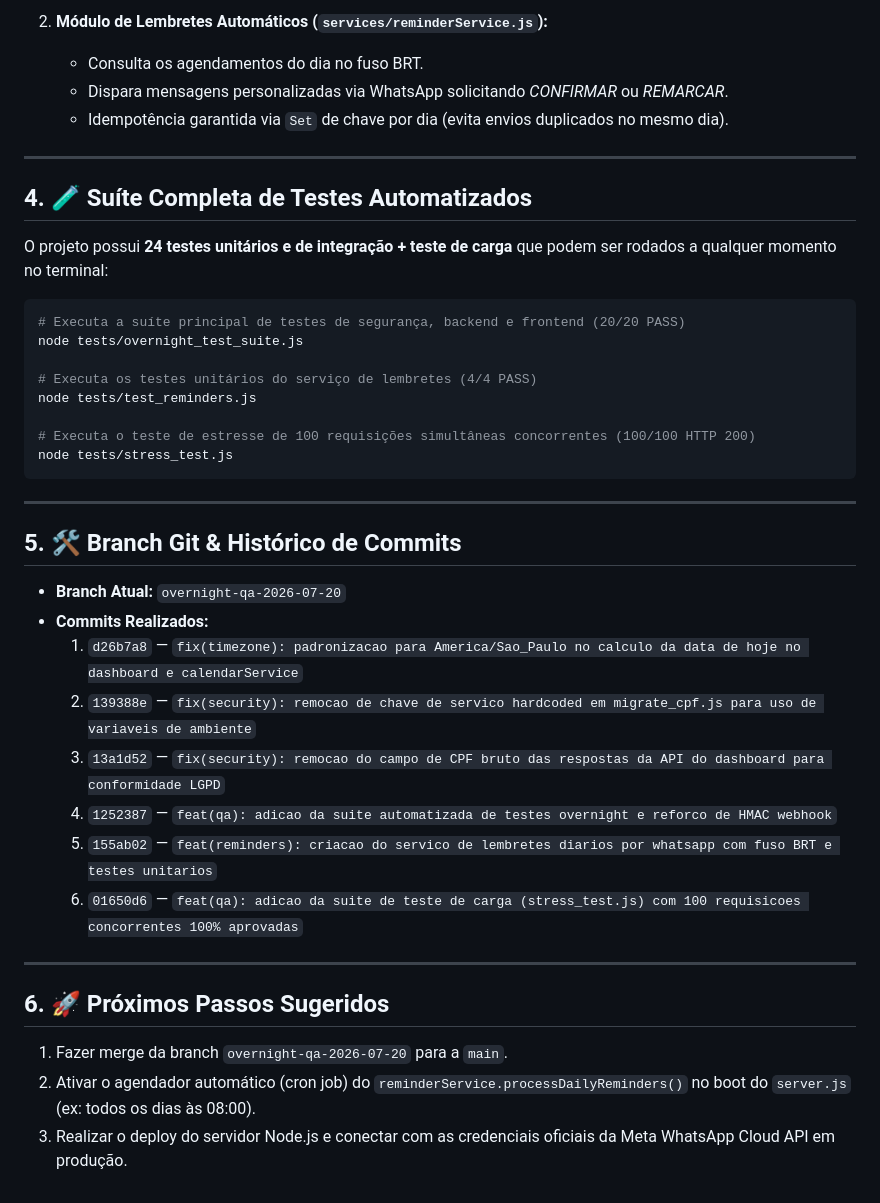
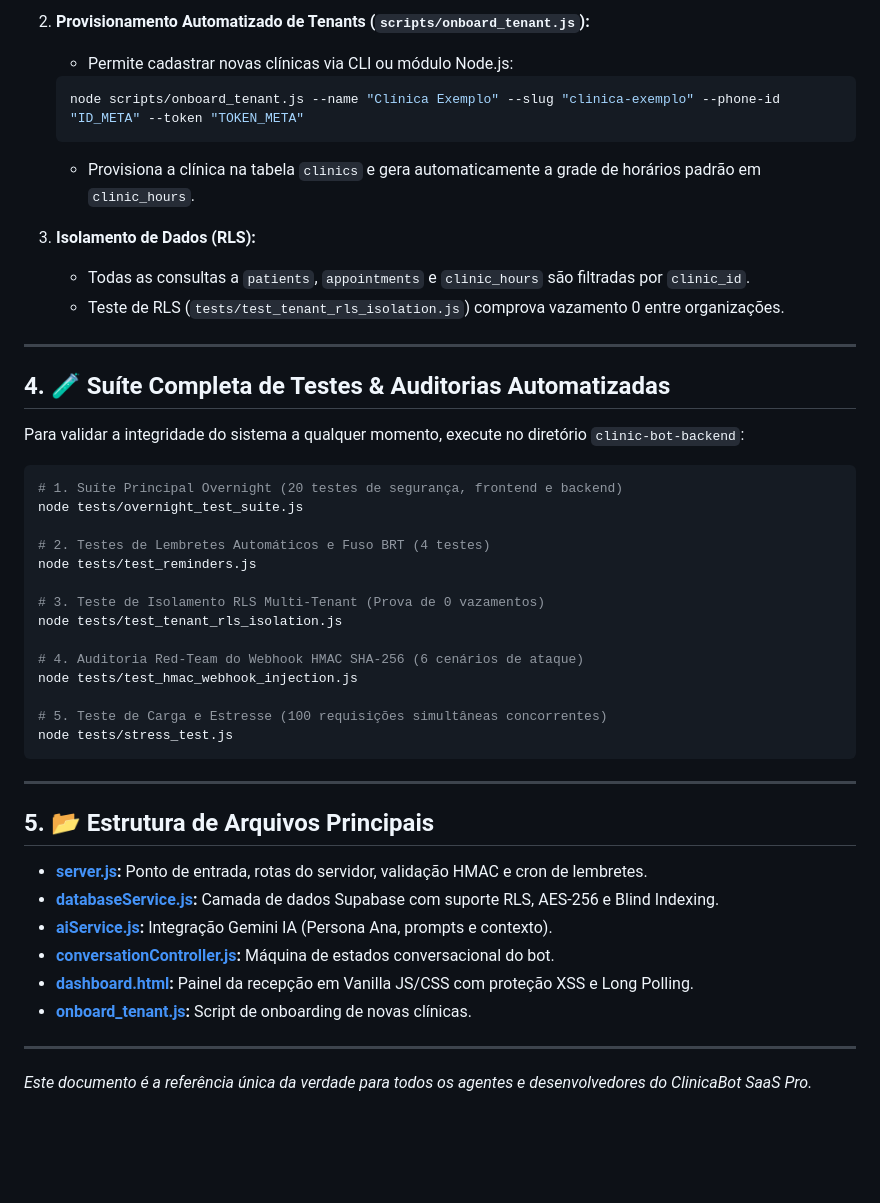
Before and after one commit to henriquehsn110-jpg/clinic-bot, a Markdown page: PROJECT_KNOWLEDGE_BASE.md, the part around one of its changes. GitHub-like rendering; blank space fills up the shorter version.

````diff
--- a/PROJECT_KNOWLEDGE_BASE.md
+++ b/PROJECT_KNOWLEDGE_BASE.md
@@ -41,43 +59,48 @@
 
-2. **Módulo de Lembretes Automáticos (`services/reminderService.js`):**
-   * Consulta os agendamentos do dia no fuso BRT.
-   * Dispara mensagens personalizadas via WhatsApp solicitando *CONFIRMAR* ou *REMARCAR*.
-   * Idempotência garantida via `Set` de chave por dia (evita envios duplicados no mesmo dia).
+2. **Provisionamento Automatizado de Tenants (`scripts/onboard_tenant.js`):**
+   * Permite cadastrar novas clínicas via CLI ou módulo Node.js:
+   ```bash
+   node scripts/onboard_tenant.js --name "Clínica Exemplo" --slug "clinica-exemplo" --phone-id "ID_META" --token "TOKEN_META"
+   ```
+   * Provisiona a clínica na tabela `clinics` e gera automaticamente a grade de horários padrão em `clinic_hours`.
+
+3. **Isolamento de Dados (RLS):**
+   * Todas as consultas a `patients`, `appointments` e `clinic_hours` são filtradas por `clinic_id`.
+   * Teste de RLS (`tests/test_tenant_rls_isolation.js`) comprova vazamento 0 entre organizações.
 
 ---
 
-## 4. 🧪 Suíte Completa de Testes Automatizados
+## 4. 🧪 Suíte Completa de Testes & Auditorias Automatizadas
 
-O projeto possui **24 testes unitários e de integração + teste de carga** que podem ser rodados a qualquer momento no terminal:
+Para validar a integridade do sistema a qualquer momento, execute no diretório `clinic-bot-backend`:
 
 ```bash
-# Executa a suíte principal de testes de segurança, backend e frontend (20/20 PASS)
+# 1. Suíte Principal Overnight (20 testes de segurança, frontend e backend)
 node tests/overnight_test_suite.js
 
-# Executa os testes unitários do serviço de lembretes (4/4 PASS)
+# 2. Testes de Lembretes Automáticos e Fuso BRT (4 testes)
 node tests/test_reminders.js
 
-# Executa o teste de estresse de 100 requisições simultâneas concorrentes (100/100 HTTP 200)
+# 3. Teste de Isolamento RLS Multi-Tenant (Prova de 0 vazamentos)
+node tests/test_tenant_rls_isolation.js
+
+# 4. Auditoria Red-Team do Webhook HMAC SHA-256 (6 cenários de ataque)
+node tests/test_hmac_webhook_injection.js
+
+# 5. Teste de Carga e Estresse (100 requisições simultâneas concorrentes)
 node tests/stress_test.js
 ```
 
 ---
 
-## 5. 🛠️ Branch Git & Histórico de Commits
+## 5. 📂 Estrutura de Arquivos Principais
 
-* **Branch Atual:** `overnight-qa-2026-07-20`
-* **Commits Realizados:**
-  1. `d26b7a8` — `fix(timezone): padronizacao para America/Sao_Paulo no calculo da data de hoje no dashboard e calendarService`
-  2. `139388e` — `fix(security): remocao de chave de servico hardcoded em migrate_cpf.js para uso de variaveis de ambiente`
-  3. `13a1d52` — `fix(security): remocao do campo de CPF bruto das respostas da API do dashboard para conformidade LGPD`
-  4. `1252387` — `feat(qa): adicao da suite automatizada de testes overnight e reforco de HMAC webhook`
-  5. `155ab02` — `feat(reminders): criacao do servico de lembretes diarios por whatsapp com fuso BRT e testes unitarios`
-  6. `01650d6` — `feat(qa): adicao da suite de teste de carga (stress_test.js) com 100 requisicoes concorrentes 100% aprovadas`
+* **[server.js](file:///c:/Users/letic/OneDrive/Desktop/ClinicaBot/clinic-bot-backend/server.js):** Ponto de entrada, rotas do servidor, validação HMAC e cron de lembretes.
+* **[databaseService.js](file:///c:/Users/letic/OneDrive/Desktop/ClinicaBot/clinic-bot-backend/services/databaseService.js):** Camada de dados Supabase com suporte RLS, AES-256 e Blind Indexing.
+* **[aiService.js](file:///c:/Users/letic/OneDrive/Desktop/ClinicaBot/clinic-bot-backend/services/aiService.js):** Integração Gemini IA (Persona Ana, prompts e contexto).
+* **[conversationController.js](file:///c:/Users/letic/OneDrive/Desktop/ClinicaBot/clinic-bot-backend/controllers/conversationController.js):** Máquina de estados conversacional do bot.
+* **[dashboard.html](file:///c:/Users/letic/OneDrive/Desktop/ClinicaBot/clinic-bot-backend/public/dashboard.html):** Painel da recepção em Vanilla JS/CSS com proteção XSS e Long Polling.
+* **[onboard_tenant.js](file:///c:/Users/letic/OneDrive/Desktop/ClinicaBot/clinic-bot-backend/scripts/onboard_tenant.js):** Script de onboarding de novas clínicas.
 
 ---
-
-## 6. 🚀 Próximos Passos Sugeridos
-
-1. Fazer merge da branch `overnight-qa-2026-07-20` para a `main`.
-2. Ativar o agendador automático (cron job) do `reminderService.processDailyReminders()` no boot do `server.js` (ex: todos os dias às 08:00).
-3. Realizar o deploy do servidor Node.js e conectar com as credenciais oficiais da Meta WhatsApp Cloud API em produção.
+*Este documento é a referência única da verdade para todos os agentes e desenvolvedores do ClinicaBot SaaS Pro.*
````
Also changed, not shown: other parts of PROJECT_KNOWLEDGE_BASE.md (+42 -24 lines), MEMORY.md (added, +73 -0 lines), STATE.md (added, +49 -0 lines).
